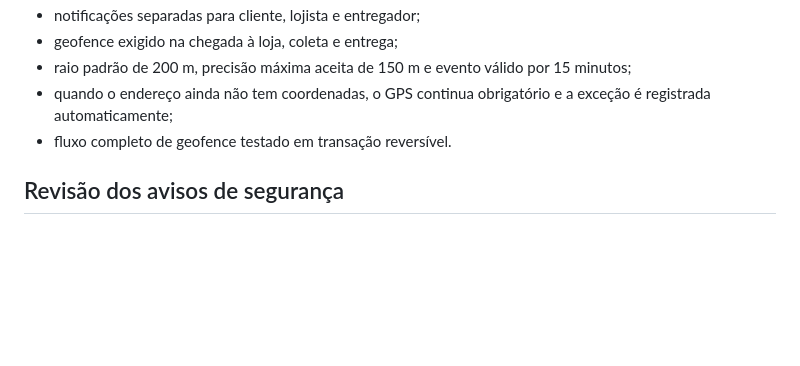
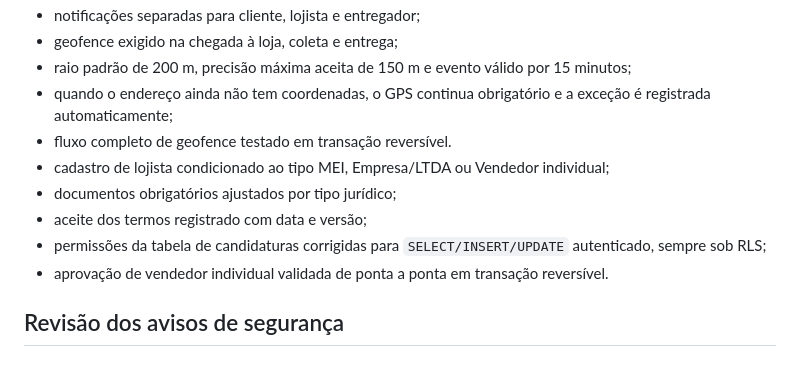
Before and after one commit to smartdrivemobilidade-bit/Smart-shop, a Markdown page: supabase/CURRENT_DATABASE_STATE.md, the part around the change. Drawn GitHub-style; blank space fills up the shorter version.

Commit message:
Registra conclusão do cadastro condicional de lojistas

```diff
--- a/supabase/CURRENT_DATABASE_STATE.md
+++ b/supabase/CURRENT_DATABASE_STATE.md
@@ -48,6 +48,11 @@ Atualizado em 14/09/2026. Projeto: `iwbxyhcmcxeaqkkqveni`.
 - raio padrão de 200 m, precisão máxima aceita de 150 m e evento válido por 15 minutos;
 - quando o endereço ainda não tem coordenadas, o GPS continua obrigatório e a exceção é registrada automaticamente;
 - fluxo completo de geofence testado em transação reversível.
+- cadastro de lojista condicionado ao tipo MEI, Empresa/LTDA ou Vendedor individual;
+- documentos obrigatórios ajustados por tipo jurídico;
+- aceite dos termos registrado com data e versão;
+- permissões da tabela de candidaturas corrigidas para `SELECT/INSERT/UPDATE` autenticado, sempre sob RLS;
+- aprovação de vendedor individual validada de ponta a ponta em transação reversível.
 
 ## Revisão dos avisos de segurança
 
```
